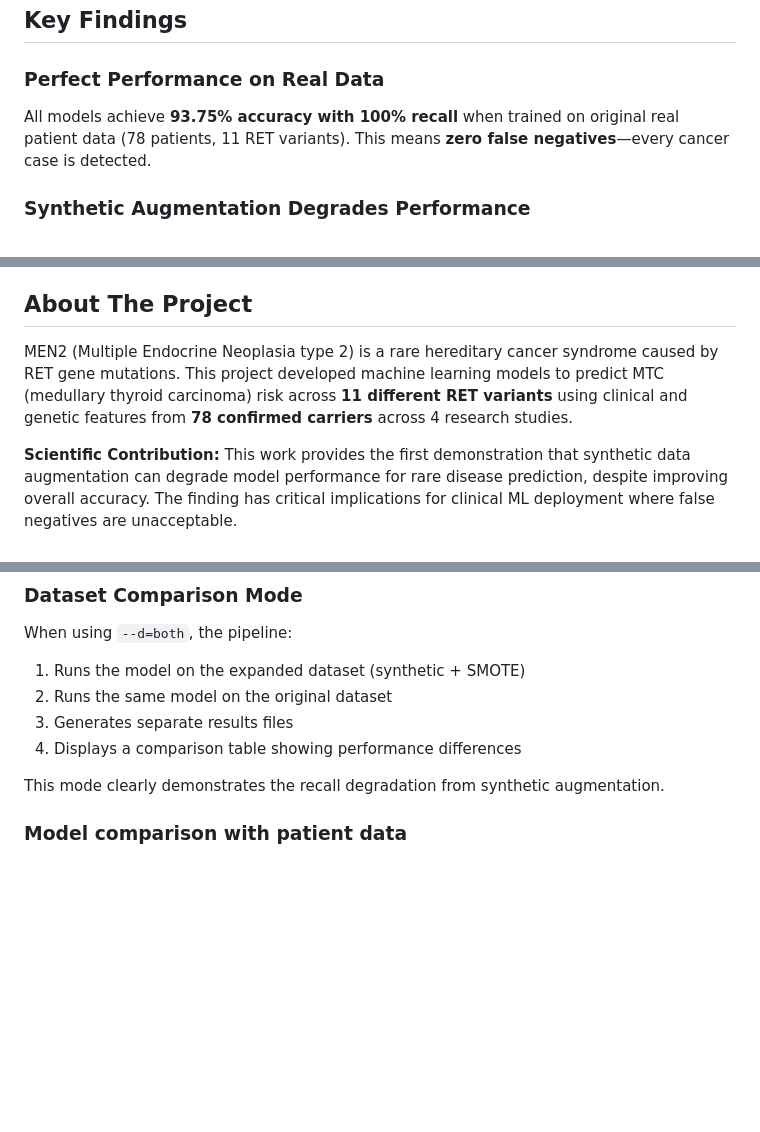
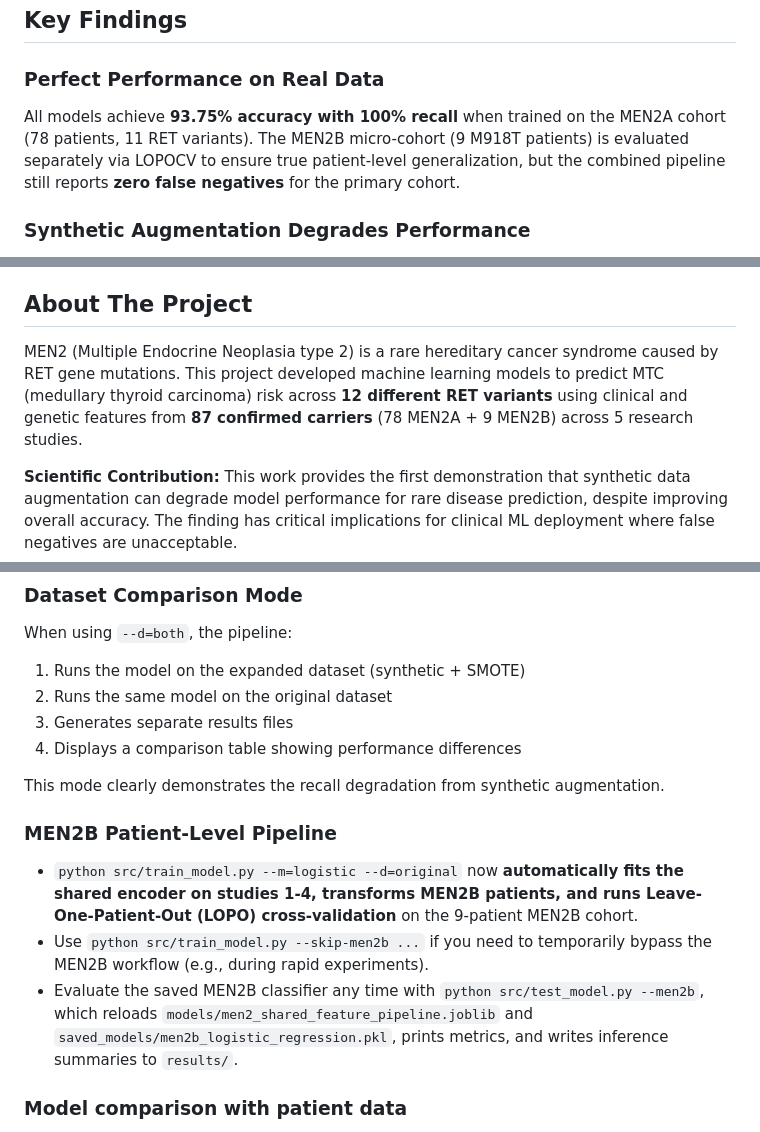
Before and after one commit to ArjunCodess/men2-predictor, a Markdown page: README.md, 3 parts joined by grey strips. Rendered like a GitHub page; blank space fills up the shorter version.

```diff
--- a/README.md
+++ b/README.md
@@ -27,7 +27,7 @@
 
 ### Perfect Performance on Real Data
 
-All models achieve **93.75% accuracy with 100% recall** when trained on original real patient data (78 patients, 11 RET variants). This means **zero false negatives**—every cancer case is detected.
+All models achieve **93.75% accuracy with 100% recall** when trained on the MEN2A cohort (78 patients, 11 RET variants). The MEN2B micro-cohort (9 M918T patients) is evaluated separately via LOPOCV to ensure true patient-level generalization, but the combined pipeline still reports **zero false negatives** for the primary cohort.
 
 ### Synthetic Augmentation Degrades Performance
 
@@ -72,7 +72,7 @@ This comprehensive coverage ensures findings generalize across fundamentally dif
 
 ## About The Project
 
-MEN2 (Multiple Endocrine Neoplasia type 2) is a rare hereditary cancer syndrome caused by RET gene mutations. This project developed machine learning models to predict MTC (medullary thyroid carcinoma) risk across **11 different RET variants** using clinical and genetic features from **78 confirmed carriers** across 4 research studies.
+MEN2 (Multiple Endocrine Neoplasia type 2) is a rare hereditary cancer syndrome caused by RET gene mutations. This project developed machine learning models to predict MTC (medullary thyroid carcinoma) risk across **12 different RET variants** using clinical and genetic features from **87 confirmed carriers** (78 MEN2A + 9 MEN2B) across 5 research studies.
 
 **Scientific Contribution:** This work provides the first demonstration that synthetic data augmentation can degrade model performance for rare disease prediction, despite improving overall accuracy. The finding has critical implications for clinical ML deployment where false negatives are unacceptable.
 
@@ -491,6 +500,12 @@ When using `--d=both`, the pipeline:
 4. Displays a comparison table showing performance differences
 
 This mode clearly demonstrates the recall degradation from synthetic augmentation.
+
+### MEN2B Patient-Level Pipeline
+
+- `python src/train_model.py --m=logistic --d=original` now **automatically fits the shared encoder on studies 1-4, transforms MEN2B patients, and runs Leave-One-Patient-Out (LOPO) cross-validation** on the 9-patient MEN2B cohort.
+- Use `python src/train_model.py --skip-men2b ...` if you need to temporarily bypass the MEN2B workflow (e.g., during rapid experiments).
+- Evaluate the saved MEN2B classifier any time with `python src/test_model.py --men2b`, which reloads `models/men2_shared_feature_pipeline.joblib` and `saved_models/men2b_logistic_regression.pkl`, prints metrics, and writes inference summaries to `results/`.
 
 ### Model comparison with patient data
 
```
Also changed, not shown: other parts of README.md (+36 -22 lines).
